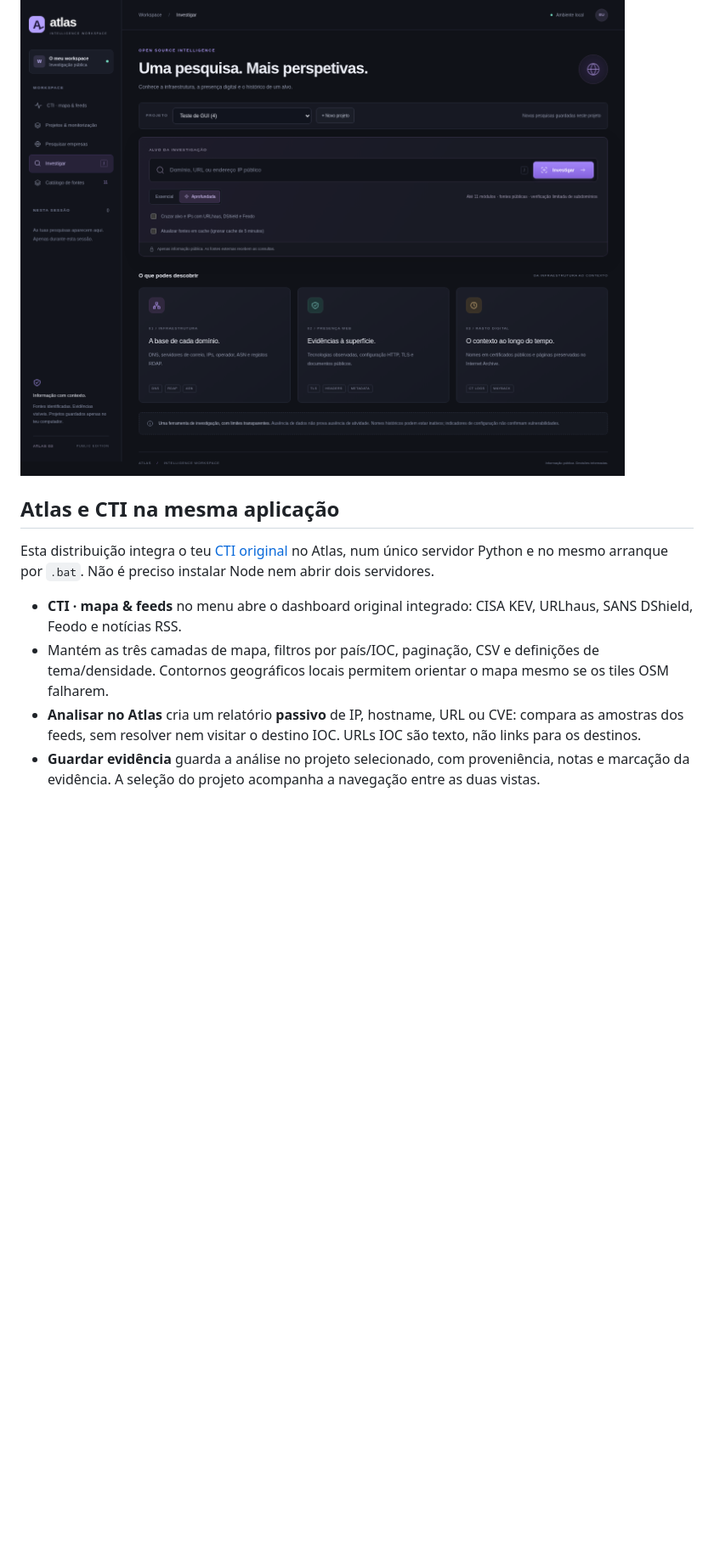
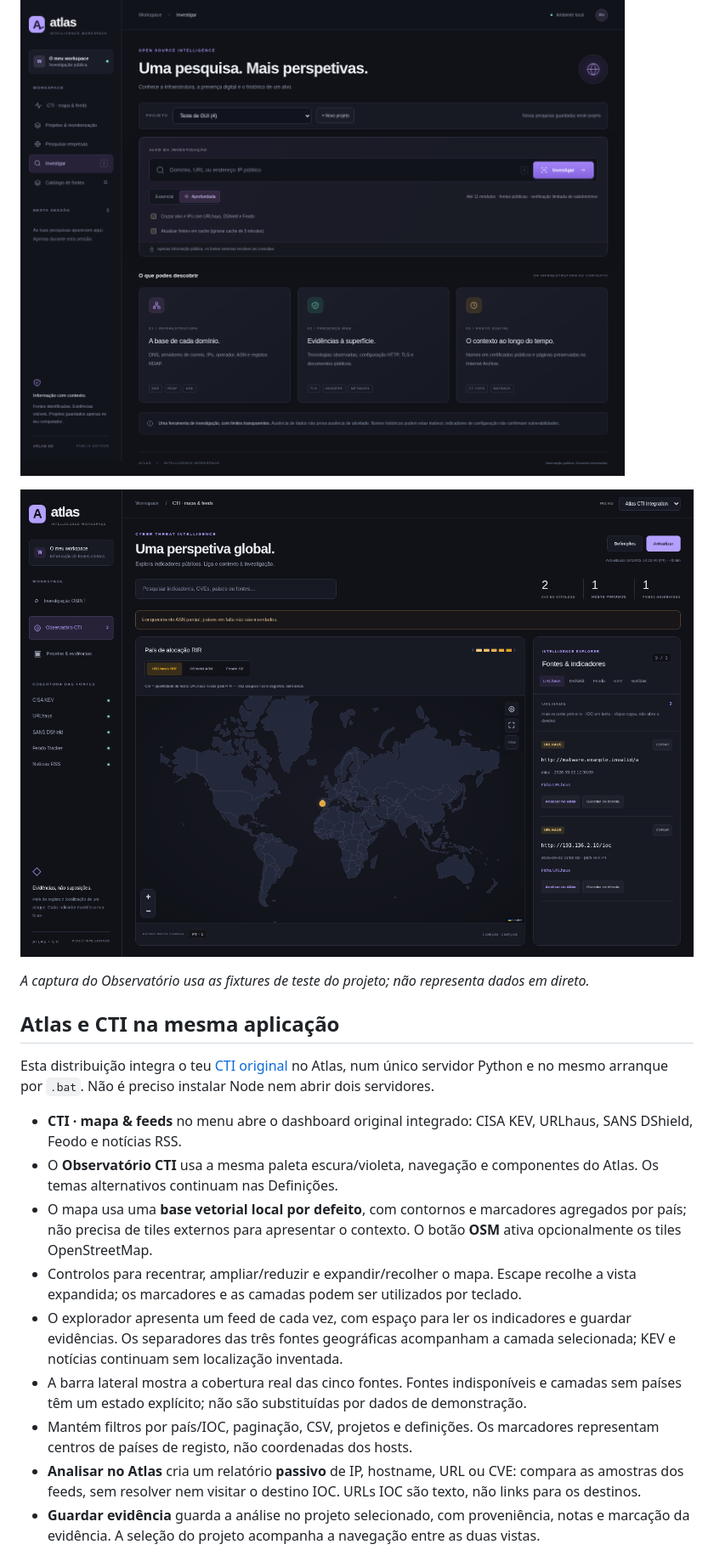
Before and after one commit to DANIELOLIVEIRA737/OSINT, a Markdown page: README.md, the part around one of its changes. Shown at 85% size. Rendered like a GitHub page; pictures changed too: docs/cti-observatory.png (added); blank space fills up the shorter version.

Commit message:
Redesign CTI observatory with a unified Atlas theme and map controls

```diff
--- a/README.md
+++ b/README.md
@@ -4,12 +4,21 @@ Aplicação local de OSINT em português para domínios, sites, IPs públicos e
 
 ![Interface do Atlas](docs/atlas-workspace.png)
 
+![Observatório CTI — captura com fixtures de teste](docs/cti-observatory.png)
+
+_A captura do Observatório usa as fixtures de teste do projeto; não representa dados em direto._
+
 ## Atlas e CTI na mesma aplicação
 
 Esta distribuição integra o teu [CTI original](https://github.com/DANIELOLIVEIRA737/cti) no Atlas, num único servidor Python e no mesmo arranque por `.bat`. Não é preciso instalar Node nem abrir dois servidores.
 
 - **CTI · mapa & feeds** no menu abre o dashboard original integrado: CISA KEV, URLhaus, SANS DShield, Feodo e notícias RSS.
-- Mantém as três camadas de mapa, filtros por país/IOC, paginação, CSV e definições de tema/densidade. Contornos geográficos locais permitem orientar o mapa mesmo se os tiles OSM falharem.
+- O **Observatório CTI** usa a mesma paleta escura/violeta, navegação e componentes do Atlas. Os temas alternativos continuam nas Definições.
+- O mapa usa uma **base vetorial local por defeito**, com contornos e marcadores agregados por país; não precisa de tiles externos para apresentar o contexto. O botão **OSM** ativa opcionalmente os tiles OpenStreetMap.
+- Controlos para recentrar, ampliar/reduzir e expandir/recolher o mapa. Escape recolhe a vista expandida; os marcadores e as camadas podem ser utilizados por teclado.
+- O explorador apresenta um feed de cada vez, com espaço para ler os indicadores e guardar evidências. Os separadores das três fontes geográficas acompanham a camada selecionada; KEV e notícias continuam sem localização inventada.
+- A barra lateral mostra a cobertura real das cinco fontes. Fontes indisponíveis e camadas sem países têm um estado explícito; não são substituídas por dados de demonstração.
+- Mantém filtros por país/IOC, paginação, CSV, projetos e definições. Os marcadores representam centros de países de registo, não coordenadas dos hosts.
 - **Analisar no Atlas** cria um relatório **passivo** de IP, hostname, URL ou CVE: compara as amostras dos feeds, sem resolver nem visitar o destino IOC. URLs IOC são texto, não links para os destinos.
 - **Guardar evidência** guarda a análise no projeto selecionado, com proveniência, notas e marcação da evidência. A seleção do projeto acompanha a navegação entre as duas vistas.
 - Numa pesquisa técnica normal, a opção **Cruzar alvo e IPs com URLhaus, DShield e Feodo** acrescenta o contexto CTI. A pesquisa técnica continua a fazer os pedidos HTTP/TLS habituais ao alvo; a análise iniciada no mapa é passiva.
```
Also changed, not shown: other parts of README.md (+1 -0 lines), 7 other files.
